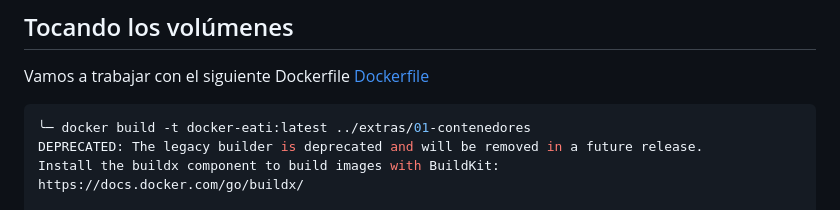
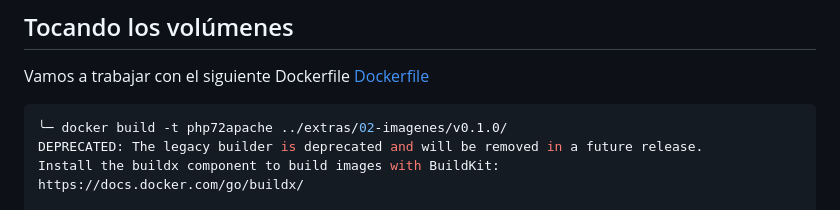
Before and after one commit to andres-dcic/docker-eati2024, a Markdown page: contenido/03-volumenes.md, the part around the change. Rendered like a GitHub page.

````diff
--- a/contenido/03-volumenes.md
+++ b/contenido/03-volumenes.md
@@ -288,7 +288,7 @@ Vamos a trabajar con el siguiente Dockerfile [Dockerfile](/extras/02-imagenes/v0
 
 
 ```bash
-╰─ docker build -t docker-eati:latest ../extras/01-contenedores
+╰─ docker build -t php72apache ../extras/02-imagenes/v0.1.0/
 DEPRECATED: The legacy builder is deprecated and will be removed in a future release.
 Install the buildx component to build images with BuildKit:
 https://docs.docker.com/go/buildx/
````
Also changed, not shown: contenido/02-imagenes.md (+4 -6 lines).
